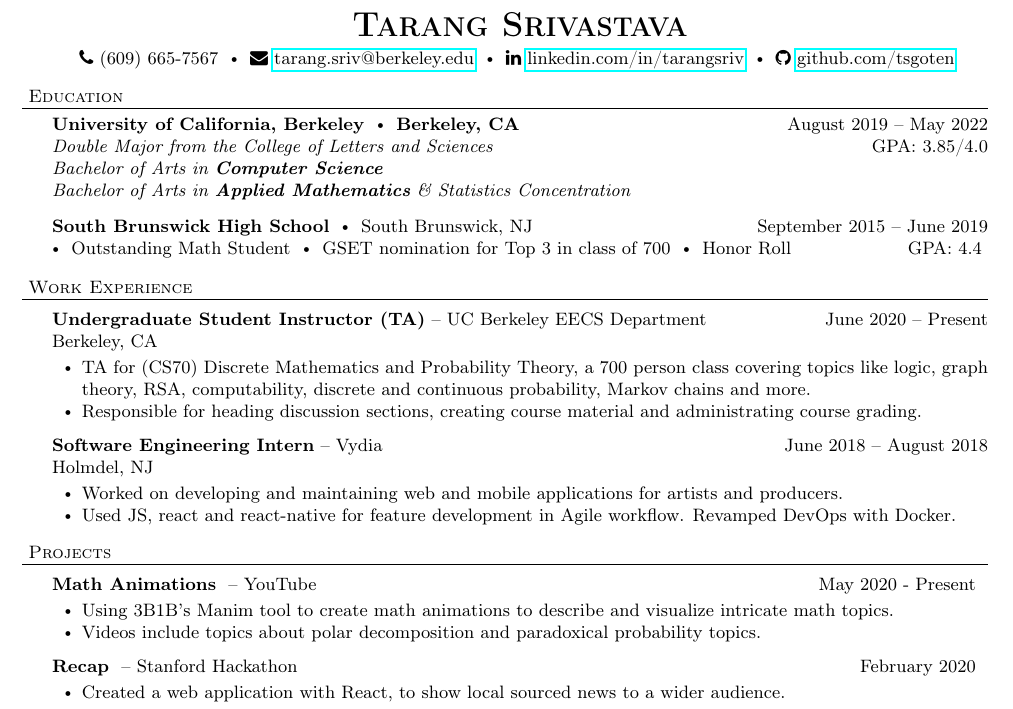
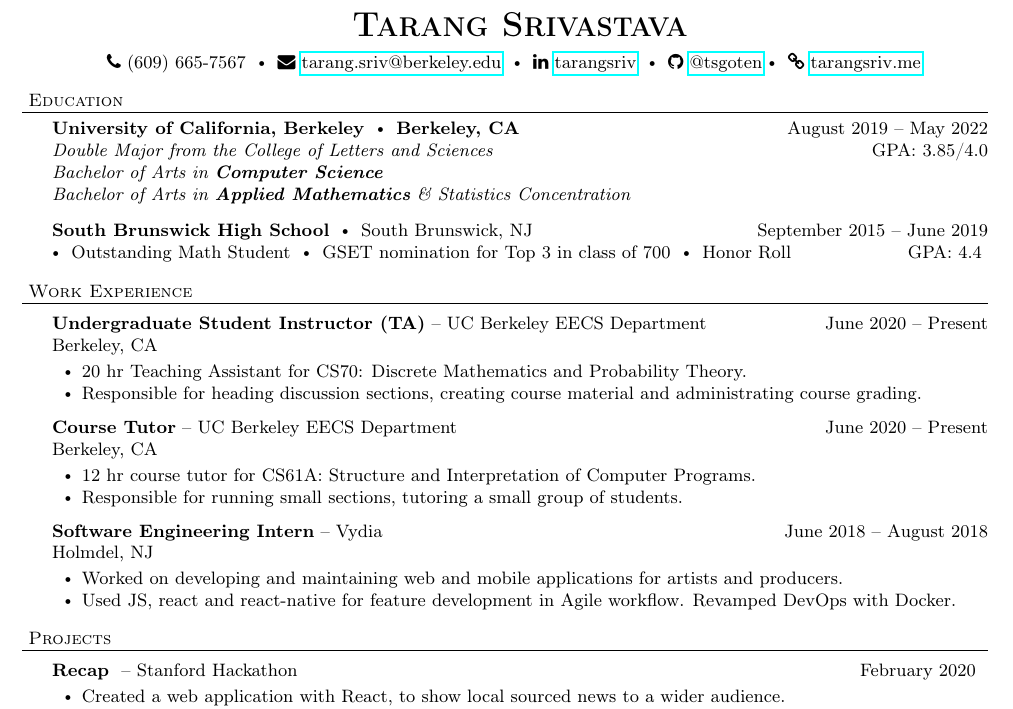
Before and after one commit to tsgoten/resume, a LaTeX CV (resume.tex): part of the page, cut so that both start at the same text. Compiled offline with pdfLaTeX.

Commit message:
added course tutor position

```diff
--- a/resume.tex
+++ b/resume.tex
@@ -37,10 +37,10 @@
 \def\bull{\vrule height 0.8ex width .7ex depth -.1ex }
 
 \newcommand{\contact}[3]{
-\vspace*{5pt}
+\vspace*{3pt}
 \begin{center}
 {\LARGE \scshape {#1}}\\
-\vspace{3pt}
+\vspace{5pt}
 #2
 \vspace{2pt}
 #3
@@ -118,9 +118,10 @@ Page $\thepage\hspace*{3pt}\vert\hspace*{3pt}\pageref{LastPage}$
 \contact{\textbf{Tarang Srivastava}}
 {\faPhone\ (609) 665-7567
 \labelitemi \faEnvelope\ \href{mailto:tarang.sriv@berkeley.edu}{tarang.sriv@berkeley.edu}
-% \labelitemi \faLink\ \href{http://tarangsriv.me}{tarangsriv.me}
-\labelitemi \faLinkedin\ \href{https://www.linkedin.com/in/tarangsriv/}{linkedin.com/in/tarangsriv}
-\labelitemi \faGithub\ \href{https://github.com/tsgoten}{github.com/tsgoten}}%
+\labelitemi \faLinkedin\ \href{https://www.linkedin.com/in/tarangsriv/}{tarangsriv}
+\labelitemi \faGithub\ \href{https://github.com/tsgoten}{@tsgoten}%
+\labelitemi \faLink\ \href{http://tarangsriv.me}{tarangsriv.me}
+}
 
 \vspace{4pt}
 \header{Education}
@@ -140,8 +141,15 @@ Page $\thepage\hspace*{3pt}\vert\hspace*{3pt}\pageref{LastPage}$
     \employer{Undergraduate Student Instructor (TA)}
     {-- UC Berkeley EECS Department}{June 2020 -- Present}{Berkeley, CA}
 	\begin{bullet-list-minor}
-	\item TA for (CS70) Discrete Mathematics and Probability Theory, a 700 person class covering topics like logic, graph theory, RSA, computability, discrete and continuous probability, Markov chains and more.
+	\item 20 hr Teaching Assistant for CS70: Discrete Mathematics and Probability Theory.
 	\item Responsible for heading discussion sections, creating course material and administrating course grading.
+    \end{bullet-list-minor}
+
+    \employer{Course Tutor}
+    {-- UC Berkeley EECS Department}{June 2020 -- Present}{Berkeley, CA}
+	\begin{bullet-list-minor}
+    \item 12 hr course tutor for CS61A: Structure and Interpretation of Computer Programs.
+    \item Responsible for running small sections, tutoring a small group of students.
     \end{bullet-list-minor}
 
     % \employer{Computer Science Mentor (Tutor)}{-- UC Berkeley CSM}{Aug 2016 -- May 2019}{Berkeley, CA}
@@ -160,11 +168,11 @@ Page $\thepage\hspace*{3pt}\vert\hspace*{3pt}\pageref{LastPage}$
 \vspace*{4pt}%
 \header{Projects}
 
-    \project{Math Animations}{ -- YouTube}{May 2020 - Present}
-    \begin{bullet-list-minor}
-    \item Using 3B1B's Manim tool to create math animations to describe and visualize intricate math topics.
-    \item Videos include topics about polar decomposition and paradoxical probability topics.
-    \end{bullet-list-minor}
+    % \project{Math Animations}{ -- YouTube}{May 2020 - Present}
+    % \begin{bullet-list-minor}
+    % \item Using 3B1B's Manim tool to create math animations to describe and visualize intricate math topics.
+    % \item Videos include topics about polar decomposition and paradoxical probability topics.
+    % \end{bullet-list-minor}
 
     \project{Recap}{ -- Stanford Hackathon}{February 2020}
     \begin{bullet-list-minor}
```
Also changed, not shown: resume.pdf.
